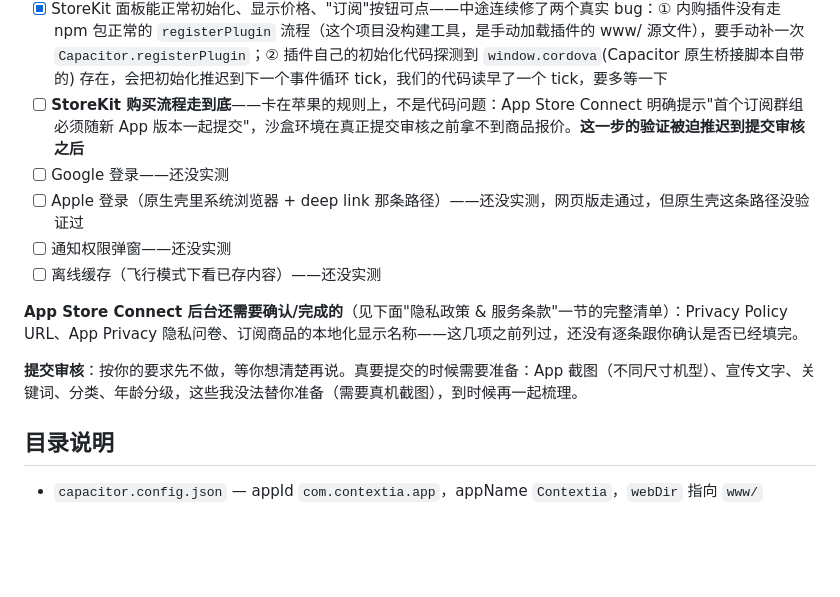
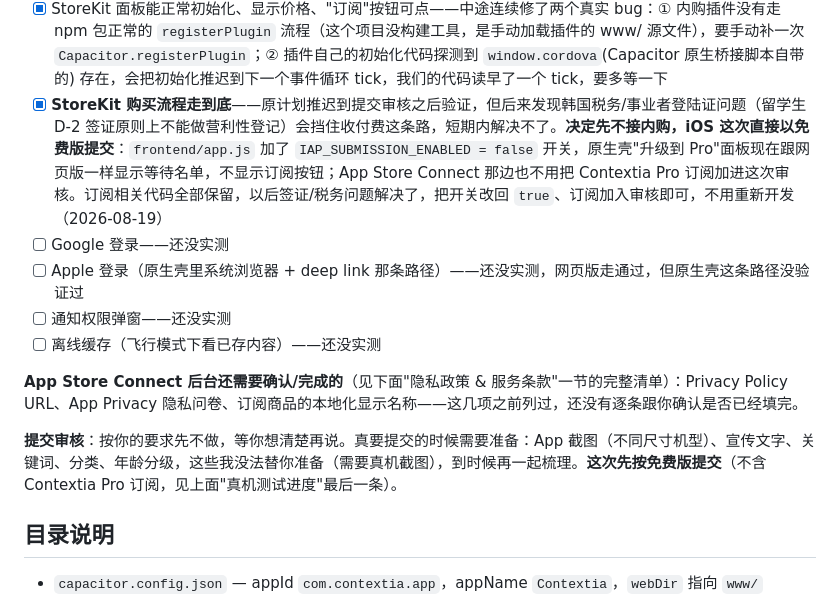
Before and after one commit to johnhuangyijun2002-cloud/english-reading-tutor, a Markdown page: mobile/README.md, the part around the change. Rendered like a GitHub page; blank space fills up the shorter version.

Commit message:
docs: record free-version iOS submission decision

```diff
--- a/mobile/README.md
+++ b/mobile/README.md
@@ -45,7 +45,7 @@ App Store 4.2 条款(不能是纯网页套壳)要求的"实质性原生功能"
 - [x] 用户名密码注册/登录——一开始因为 `native-config.js` 的后端地址还是占位符，全部联网操作都 404，修好后正常
 - [x] 服务条款/隐私政策链接——原生壳里之前是站内相对路径，点了没反应，改成绝对地址后正常
 - [x] StoreKit 面板能正常初始化、显示价格、"订阅"按钮可点——中途连续修了两个真实 bug：① 内购插件没有走 npm 包正常的 `registerPlugin` 流程（这个项目没构建工具，是手动加载插件的 www/ 源文件），要手动补一次 `Capacitor.registerPlugin`；② 插件自己的初始化代码探测到 `window.cordova`(Capacitor 原生桥接脚本自带的) 存在，会把初始化推迟到下一个事件循环 tick，我们的代码读早了一个 tick，要多等一下
-- [ ] **StoreKit 购买流程走到底**——卡在苹果的规则上，不是代码问题：App Store Connect 明确提示"首个订阅群组必须随新 App 版本一起提交"，沙盒环境在真正提交审核之前拿不到商品报价。**这一步的验证被迫推迟到提交审核之后**
+- [x] **StoreKit 购买流程走到底**——原计划推迟到提交审核之后验证，但后来发现韩国税务/事业者登陆证问题（留学生 D-2 签证原则上不能做营利性登记）会挡住收付费这条路，短期内解决不了。**决定先不接内购，iOS 这次直接以免费版提交**：`frontend/app.js` 加了 `IAP_SUBMISSION_ENABLED = false` 开关，原生壳"升级到 Pro"面板现在跟网页版一样显示等待名单，不显示订阅按钮；App Store Connect 那边也不用把 Contextia Pro 订阅加进这次审核。订阅相关代码全部保留，以后签证/税务问题解决了，把开关改回 `true`、订阅加入审核即可，不用重新开发（2026-08-19）
 - [ ] Google 登录——还没实测
 - [ ] Apple 登录（原生壳里系统浏览器 + deep link 那条路径）——还没实测，网页版走通过，但原生壳这条路径没验证过
 - [ ] 通知权限弹窗——还没实测
@@ -53,7 +53,7 @@ App Store 4.2 条款(不能是纯网页套壳)要求的"实质性原生功能"
 
 **App Store Connect 后台还需要确认/完成的**（见下面"隐私政策 & 服务条款"一节的完整清单）：Privacy Policy URL、App Privacy 隐私问卷、订阅商品的本地化显示名称——这几项之前列过，还没有逐条跟你确认是否已经填完。
 
-**提交审核**：按你的要求先不做，等你想清楚再说。真要提交的时候需要准备：App 截图（不同尺寸机型）、宣传文字、关键词、分类、年龄分级，这些我没法替你准备（需要真机截图），到时候再一起梳理。
+**提交审核**：按你的要求先不做，等你想清楚再说。真要提交的时候需要准备：App 截图（不同尺寸机型）、宣传文字、关键词、分类、年龄分级，这些我没法替你准备（需要真机截图），到时候再一起梳理。**这次先按免费版提交**（不含 Contextia Pro 订阅，见上面"真机测试进度"最后一条）。
 
 ## 目录说明
 
```
